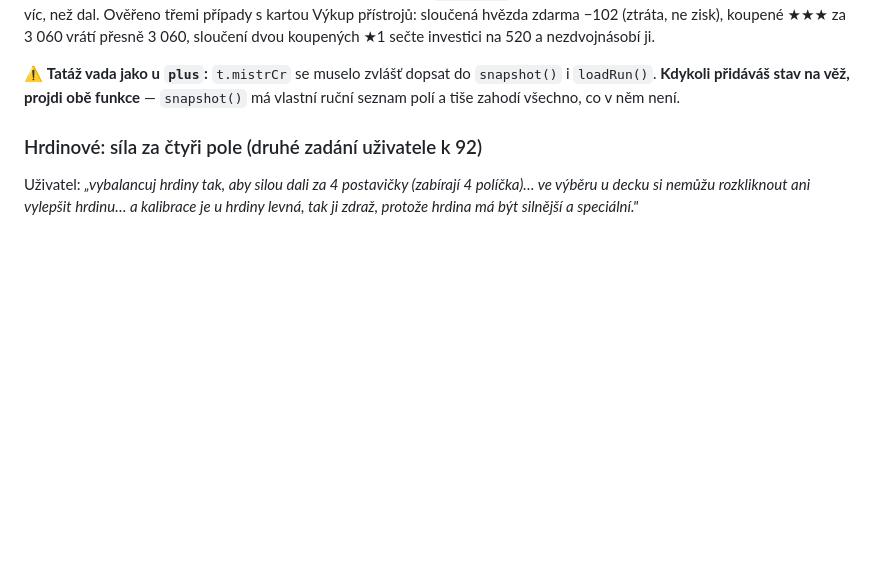
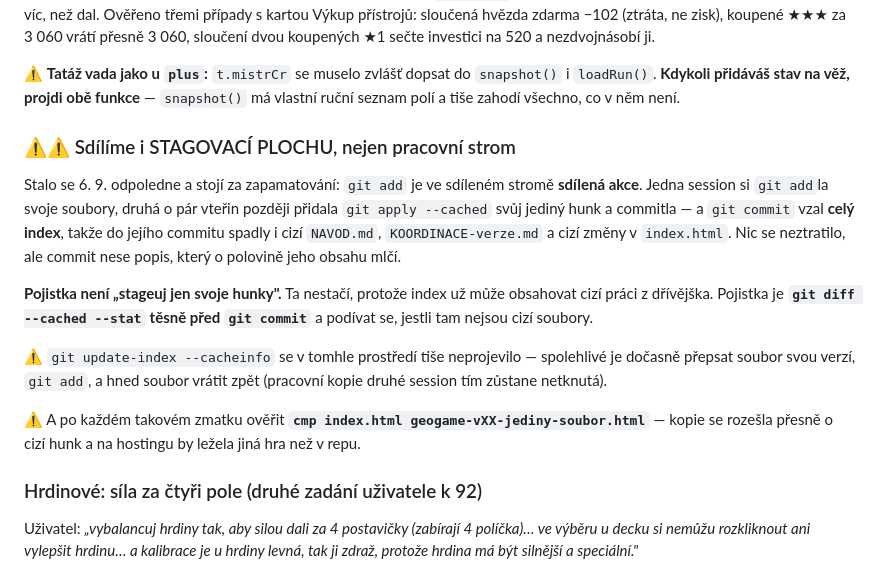
Before and after one commit to stepanvcelak11/Geogame, a Markdown page: KOORDINACE-verze.md, the part around the change. GitHub-like rendering; blank space fills up the shorter version.

Commit message:
Koordinace: sdilime i stagovaci plochu, ne jen pracovni strom
git add je ve sdilenem strome SDILENA AKCE - jedna session si stageovala
svoje soubory, druha o par vterin pozdeji pridala svuj hunk a commitla,
a 'git commit' vzal cely index. Pojistka neni 'stageuj jen svoje hunky',
ale 'git diff --cached --stat' tesne pred commitem.

Co-Authored-By: Claude Opus 5 (1M context) <noreply@anthropic.com>
Claude-Session: https://claude.ai/code/session_01LsUD1hxjgFR6omFrv1yc81

```diff
--- a/KOORDINACE-verze.md
+++ b/KOORDINACE-verze.md
@@ -93,6 +93,26 @@ koupených ★1 sečte investici na 520 a nezdvojnásobí ji.
 ⚠ **Tatáž vada jako u `plus`:** `t.mistrCr` se muselo zvlášť dopsat do
 `snapshot()` i `loadRun()`. **Kdykoli přidáváš stav na věž, projdi obě funkce** —
 `snapshot()` má vlastní ruční seznam polí a tiše zahodí všechno, co v něm není.
+
+### ⚠⚠ Sdílíme i STAGOVACÍ PLOCHU, nejen pracovní strom
+
+Stalo se 6. 9. odpoledne a stojí za zapamatování: `git add` je ve sdíleném
+stromě **sdílená akce**. Jedna session si `git add`la svoje soubory, druhá
+o pár vteřin později přidala `git apply --cached` svůj jediný hunk a
+commitla — a `git commit` vzal **celý index**, takže do jejího commitu spadly
+i cizí `NAVOD.md`, `KOORDINACE-verze.md` a cizí změny v `index.html`.
+Nic se neztratilo, ale commit nese popis, který o polovině jeho obsahu mlčí.
+
+**Pojistka není „stageuj jen svoje hunky".** Ta nestačí, protože index už může
+obsahovat cizí práci z dřívějška. Pojistka je **`git diff --cached --stat`
+těsně před `git commit`** a podívat se, jestli tam nejsou cizí soubory.
+
+⚠ `git update-index --cacheinfo` se v tomhle prostředí tiše neprojevilo —
+spolehlivé je dočasně přepsat soubor svou verzí, `git add`, a hned soubor
+vrátit zpět (pracovní kopie druhé session tím zůstane netknutá).
+
+⚠ A po každém takovém zmatku ověřit **`cmp index.html geogame-vXX-jediny-soubor.html`**
+— kopie se rozešla přesně o cizí hunk a na hostingu by ležela jiná hra než v repu.
 
 ### Hrdinové: síla za čtyři pole (druhé zadání uživatele k 92)
 
```
